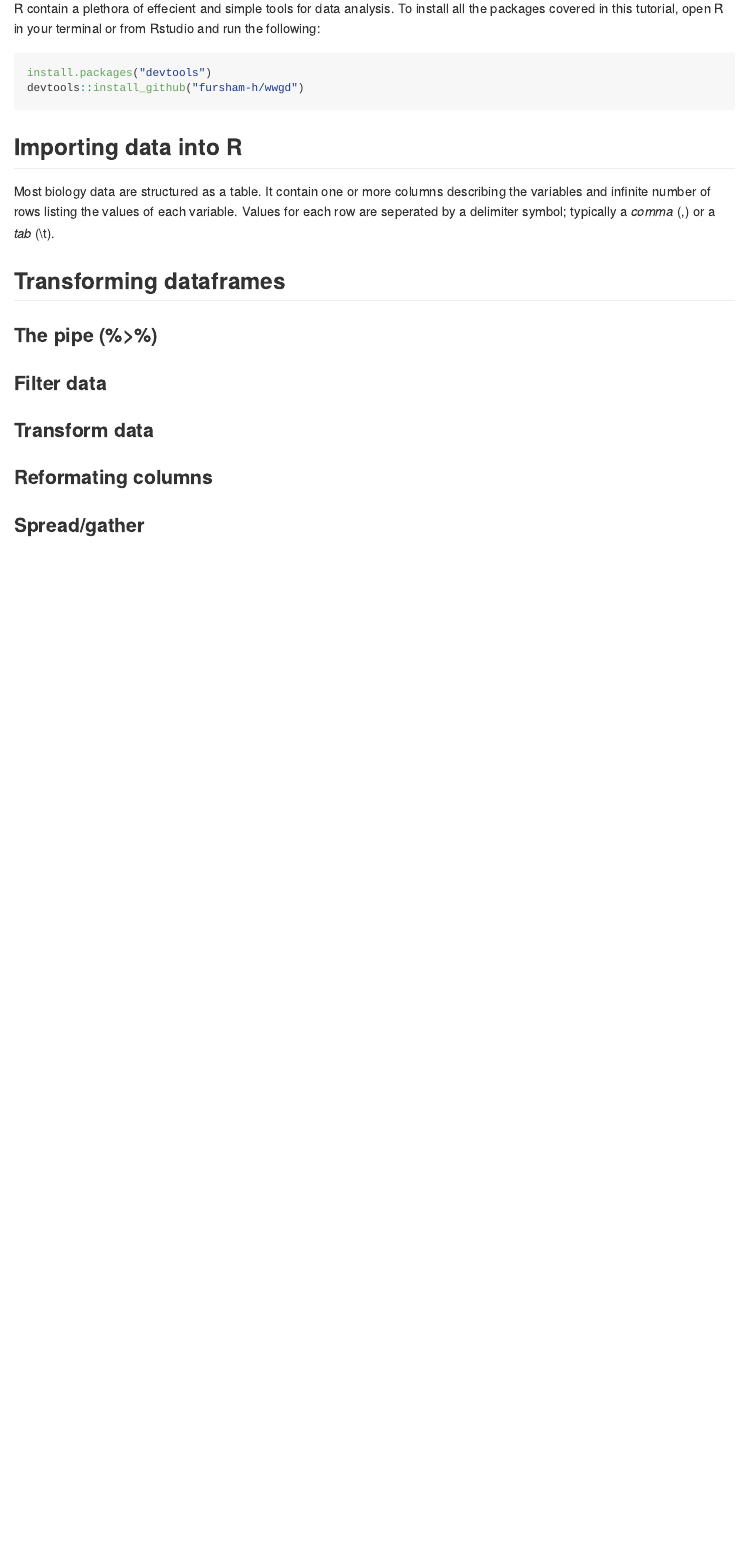
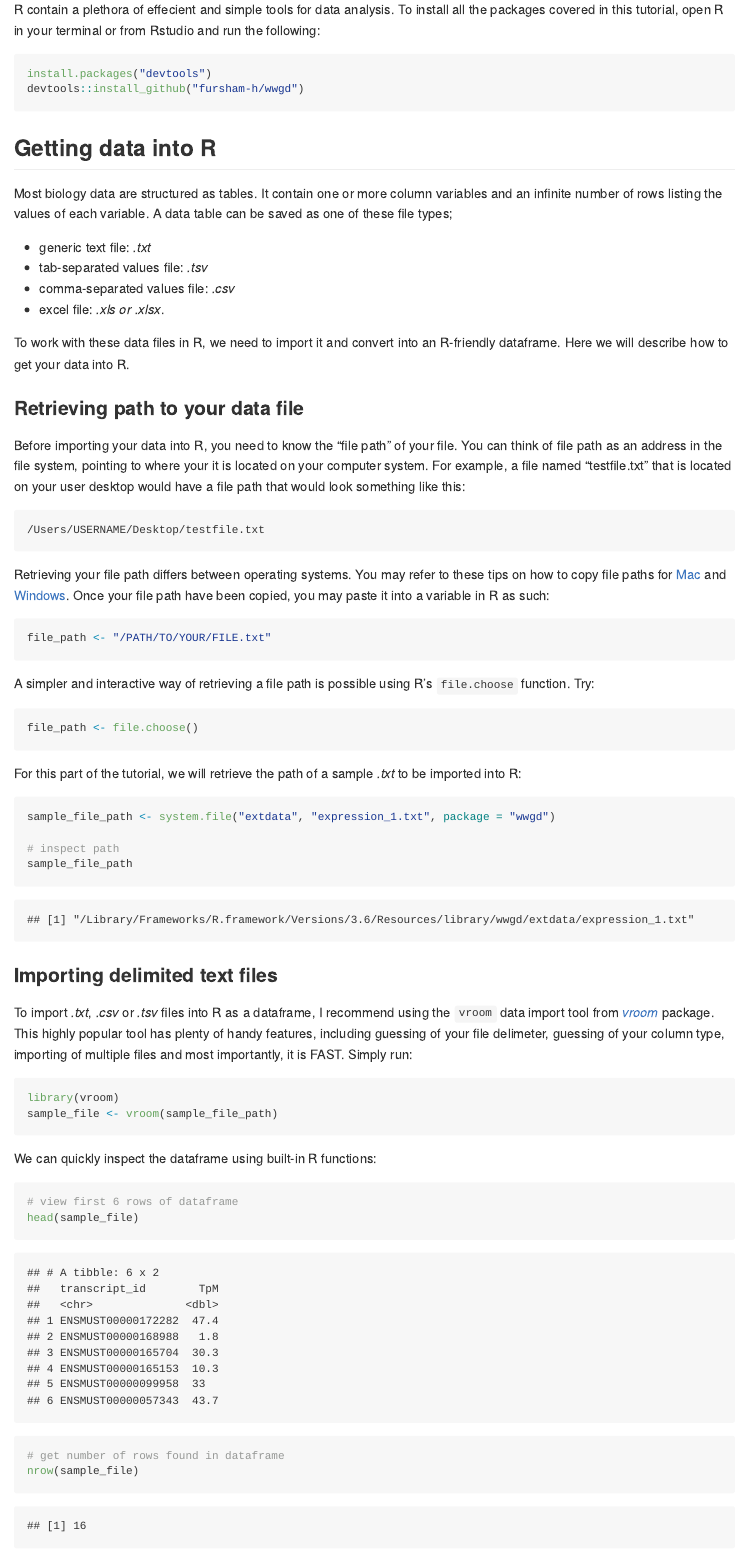
Before and after one commit to fursham-h/wwgd, an R Markdown document (ReadMe.Rmd): the page in a window 1100 px wide, from 810 px down before the commit and from 890 px down after it, so that both start at the same text. The pictures show the output file ReadMe.md that the author committed with the source, drawn offline in the style of GitHub.

Commit message:
Updated ReadMe

````diff
--- a/ReadMe.Rmd
+++ b/ReadMe.Rmd
@@ -38,10 +47,53 @@ install.packages("devtools")
 devtools::install_github("fursham-h/wwgd")
 ```
 
-## Importing data into R
+## Getting data into R
+Most biology data are structured as tables. It contain one or more column variables and an infinite number of rows listing the values of each variable. A data table can be saved as one of these file types;
 
-Most biology data are structured as a table. It contain one or more columns describing the variables and infinite number of rows listing the values of each variable. Values for each row are seperated by a delimiter symbol; typically a *comma* (,) or a *tab* (\\t).
+* generic text file: *.txt*
+* tab-separated values file: *.tsv*
+* comma-separated values file: *.csv*
+* excel file: *.xls or .xlsx*.
+
+To work with these data files in R, we need to import it and convert into an R-friendly dataframe. Here we will describe how to get your data into R.
+
+### Retrieving path to your data file
+Before importing your data into R, you need to know the "file path" of your file. You can think of file path as an address in the file system, pointing to where your it is located on your computer system. For example, a file named "testfile.txt" that is located on your user desktop would have a file path that would look something like this:
+```{r path, echo=FALSE, comment=''}
+cat("/Users/USERNAME/Desktop/testfile.txt")
+```
+
+Retrieving your file path differs between operating systems. You may refer to these tips on how to copy file paths for [Mac](http://osxdaily.com/2015/11/05/copy-file-path-name-text-mac-os-x-finder/) and [Windows](https://www.pcworld.com/article/251406/windows-tips-copy-a-file-path-show-or-hide-extensions.html). Once your file path have been copied, you may paste it into a variable in R as such:
+```{r savepath, eval=FALSE}
+file_path <- "/PATH/TO/YOUR/FILE.txt"
+```
 
 
+A simpler and interactive way of retrieving a file path is possible using R's `file.choose` function. Try:
+```{r retrievepathinteractive,eval=F}
+file_path <- file.choose()
+```
 
 
+For this part of the tutorial, we will retrieve the path of a sample *.txt* to be imported into R:
+```{r retrievepath}
+sample_file_path <- system.file("extdata", "expression_1.txt", package = "wwgd")
+
+# inspect path
+sample_file_path
+```
+
+### Importing delimited text files
+To import *.txt*, *.csv* or *.tsv* files into R as a dataframe, I recommend using the `vroom` data import tool from [*vroom*](https://github.com/r-lib/vroom) package. This highly popular tool has plenty of handy features, including guessing of your file delimeter, guessing of your column type, importing of multiple files and most importantly, it is FAST. Simply run:
+```{r importxt, message=FALSE}
+library(vroom)
+sample_file <- vroom(sample_file_path)
+```
+
+We can quickly inspect the dataframe using built-in R functions:
+```{r inspectfile}
+# view first 6 rows of dataframe
+head(sample_file)
+
+# get number of rows found in dataframe
+nrow(sample_file)
@@ -52,4 +143,4 @@ Most biology data are structured as a table. It contain one or more columns desc
 ### Filter data
-### Transform data
+### Transmute data
 ### Reformating columns
 ### Spread/gather
````
Also changed, not shown: ReadMe.md, ReadMe.Rmd (54 more changed lines).
